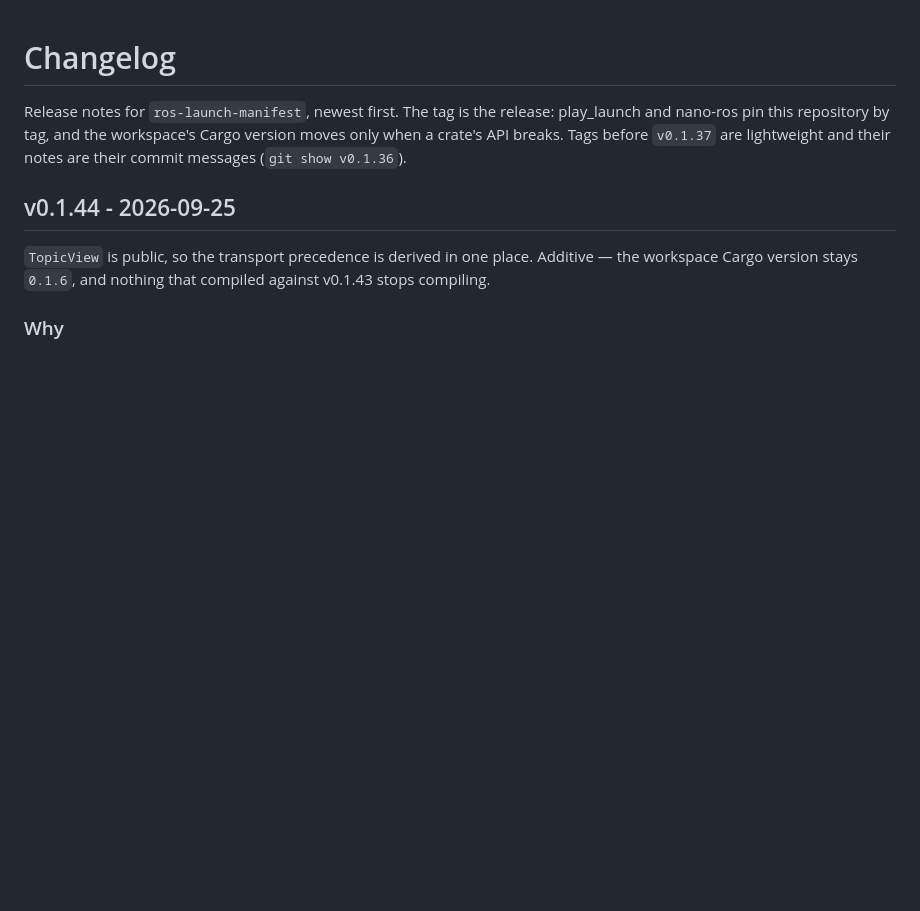
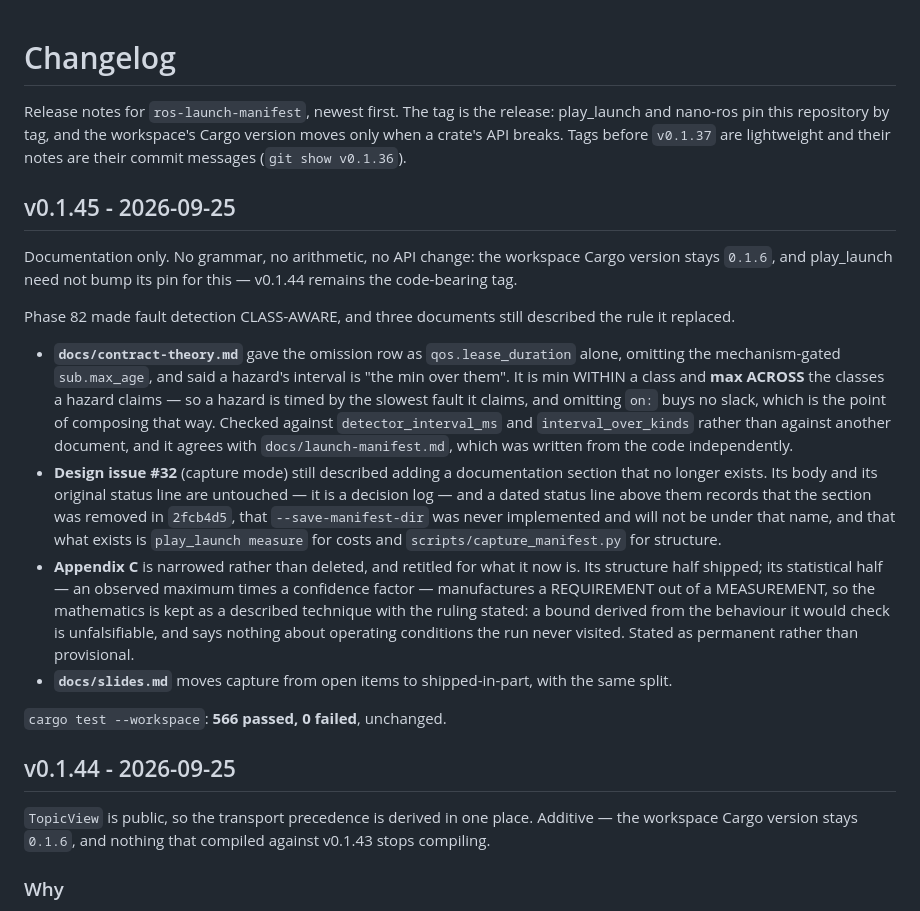
Before and after one commit to NEWSLabNTU/ros-launch-manifest, a Markdown page: CHANGELOG.md, the part around the change. Rendered like a GitHub page; blank space fills up the shorter version.

Commit message:
chore(release): v0.1.45 — the post-phase-82 documentation tail

```diff
--- a/CHANGELOG.md
+++ b/CHANGELOG.md
@@ -5,6 +5,42 @@ release: play_launch and nano-ros pin this repository by tag, and the
 workspace's Cargo version moves only when a crate's API breaks. Tags before
 `v0.1.37` are lightweight and their notes are their commit messages
 (`git show v0.1.36`).
+
+## v0.1.45 - 2026-09-25
+
+Documentation only. No grammar, no arithmetic, no API change: the workspace
+Cargo version stays `0.1.6`, and play_launch need not bump its pin for this —
+v0.1.44 remains the code-bearing tag.
+
+Phase 82 made fault detection CLASS-AWARE, and three documents still described
+the rule it replaced.
+
+- **`docs/contract-theory.md`** gave the omission row as `qos.lease_duration`
+  alone, omitting the mechanism-gated `sub.max_age`, and said a hazard's
+  interval is "the min over them". It is min WITHIN a class and **max ACROSS**
+  the classes a hazard claims — so a hazard is timed by the slowest fault it
+  claims, and omitting `on:` buys no slack, which is the point of composing
+  that way. Checked against `detector_interval_ms` and `interval_over_kinds`
+  rather than against another document, and it agrees with
+  `docs/launch-manifest.md`, which was written from the code independently.
+- **Design issue #32** (capture mode) still described adding a documentation
+  section that no longer exists. Its body and its original status line are
+  untouched — it is a decision log — and a dated status line above them
+  records that the section was removed in `2fcb4d5`, that
+  `--save-manifest-dir` was never implemented and will not be under that name,
+  and that what exists is `play_launch measure` for costs and
+  `scripts/capture_manifest.py` for structure.
+- **Appendix C** is narrowed rather than deleted, and retitled for what it now
+  is. Its structure half shipped; its statistical half — an observed maximum
+  times a confidence factor — manufactures a REQUIREMENT out of a MEASUREMENT,
+  so the mathematics is kept as a described technique with the ruling stated:
+  a bound derived from the behaviour it would check is unfalsifiable, and says
+  nothing about operating conditions the run never visited. Stated as
+  permanent rather than provisional.
+- **`docs/slides.md`** moves capture from open items to shipped-in-part, with
+  the same split.
+
+`cargo test --workspace`: **566 passed, 0 failed**, unchanged.
 
 ## v0.1.44 - 2026-09-25
 
```
